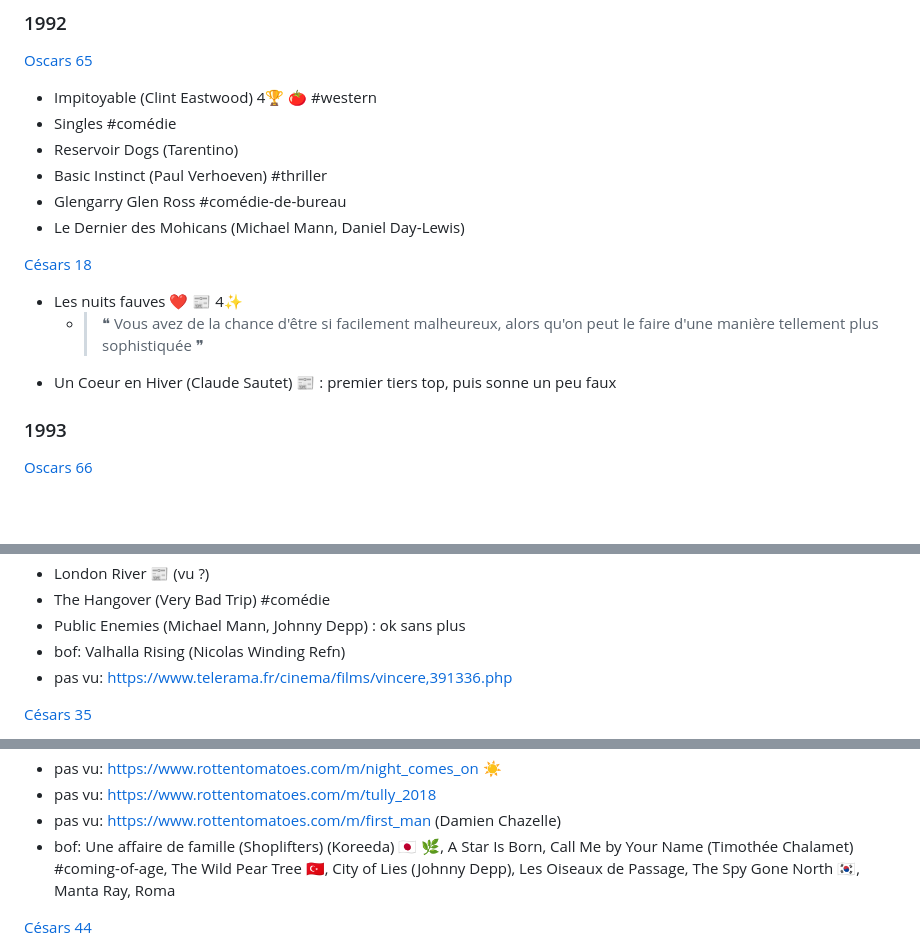
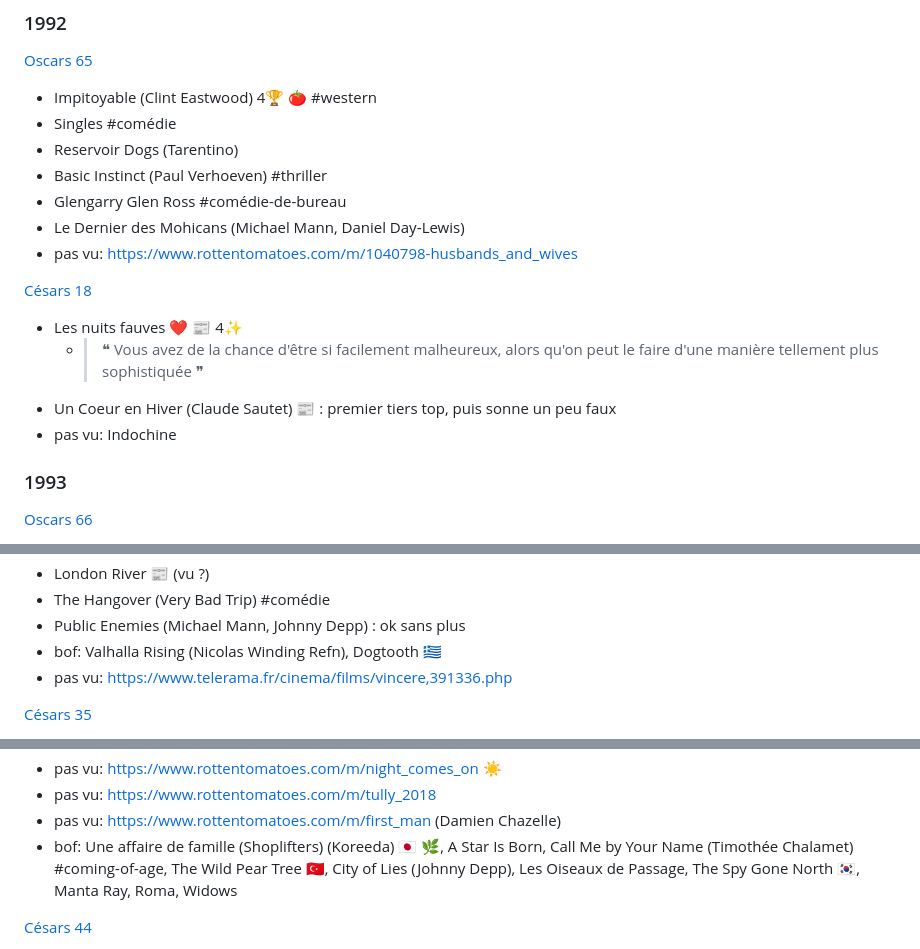
Before and after one commit to vmarquet/movies, a Markdown page: README.md, 3 parts joined by grey strips. Rendered like a GitHub page; blank space fills up the shorter version.

```diff
--- a/README.md
+++ b/README.md
@@ -718,12 +719,14 @@ Français:
 * Basic Instinct (Paul Verhoeven) #thriller
 * Glengarry Glen Ross #comédie-de-bureau
 * Le Dernier des Mohicans (Michael Mann, Daniel Day‑Lewis)
+* pas vu: https://www.rottentomatoes.com/m/1040798-husbands_and_wives
 
 [Césars 18](https://fr.wikipedia.org/wiki/18e_c%C3%A9r%C3%A9monie_des_C%C3%A9sar)
 
 * Les nuits fauves ❤️ [📰](https://www.telerama.fr/cinema/films/les-nuits-fauves%2C25496.php) 4✨
     * > ❝ Vous avez de la chance d'être si facilement malheureux, alors qu'on peut le faire d'une manière tellement plus sophistiquée ❞
 * Un Coeur en Hiver (Claude Sautet) [📰](https://www.telerama.fr/cinema/films/un-coeur-en-hiver,26843.php) : premier tiers top, puis sonne un peu faux
+* pas vu: Indochine
 
 
 ### 1993
@@ -1205,7 +1209,7 @@ Français:
 * London River [📰](https://www.telerama.fr/cinema/films/london-river,389614.php) (vu ?)
 * The Hangover (Very Bad Trip) #comédie
 * Public Enemies (Michael Mann, Johnny Depp) : ok sans plus
-* bof: Valhalla Rising (Nicolas Winding Refn)
+* bof: Valhalla Rising (Nicolas Winding Refn), Dogtooth 🇬🇷
 * pas vu: https://www.telerama.fr/cinema/films/vincere,391336.php
 
 [Césars 35](https://fr.wikipedia.org/wiki/35e_c%C3%A9r%C3%A9monie_des_C%C3%A9sar#Meilleur_film)
@@ -1486,7 +1490,7 @@ Français:
 * pas vu: https://www.rottentomatoes.com/m/night_comes_on ☀️
 * pas vu: https://www.rottentomatoes.com/m/tully_2018
 * pas vu: https://www.rottentomatoes.com/m/first_man (Damien Chazelle)
-* bof: Une affaire de famille (Shoplifters) (Koreeda) 🇯🇵 🌿, A Star Is Born, Call Me by Your Name (Timothée Chalamet) #coming-of-age, The Wild Pear Tree 🇹🇷, City of Lies (Johnny Depp), Les Oiseaux de Passage, The Spy Gone North 🇰🇷, Manta Ray, Roma
+* bof: Une affaire de famille (Shoplifters) (Koreeda) 🇯🇵 🌿, A Star Is Born, Call Me by Your Name (Timothée Chalamet) #coming-of-age, The Wild Pear Tree 🇹🇷, City of Lies (Johnny Depp), Les Oiseaux de Passage, The Spy Gone North 🇰🇷, Manta Ray, Roma, Widows
 
 [Césars 44](https://fr.wikipedia.org/wiki/44e_c%C3%A9r%C3%A9monie_des_C%C3%A9sar#Meilleur_film)
 
```
Also changed, not shown: other parts of README.md (+11 -10 lines), watchlist.md (+3 -1 lines).
